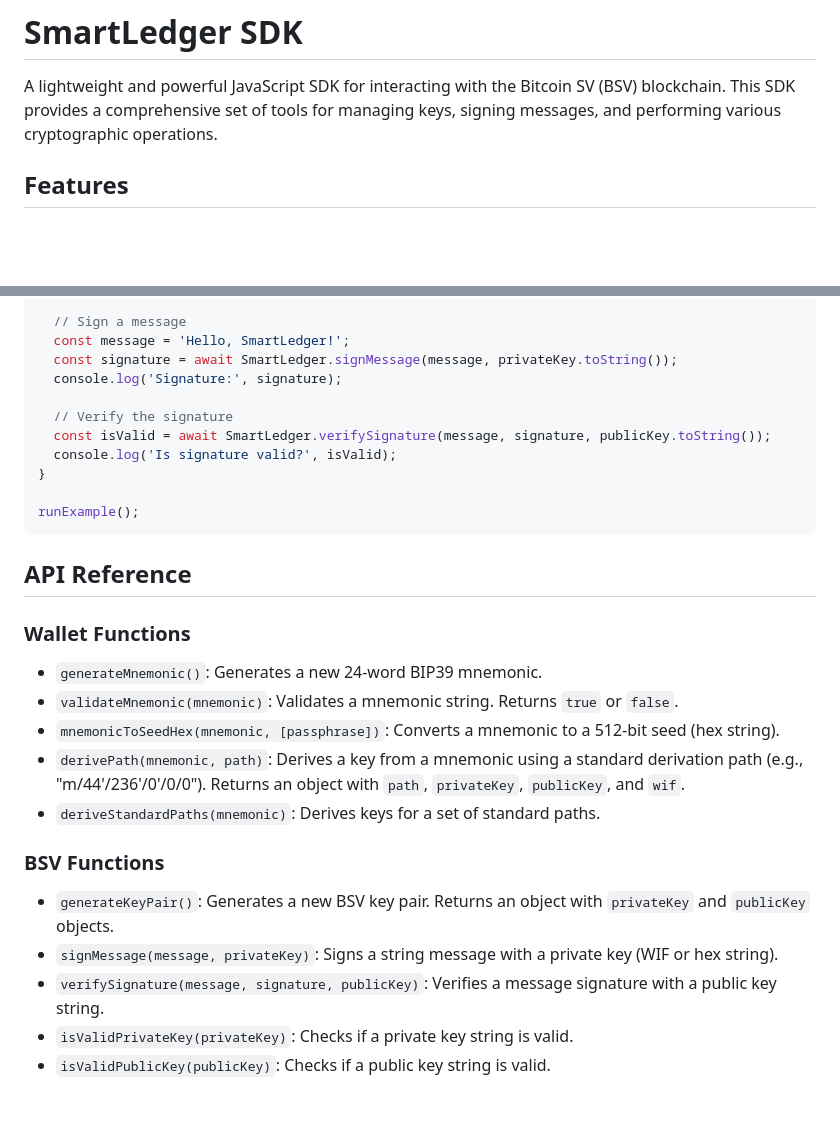
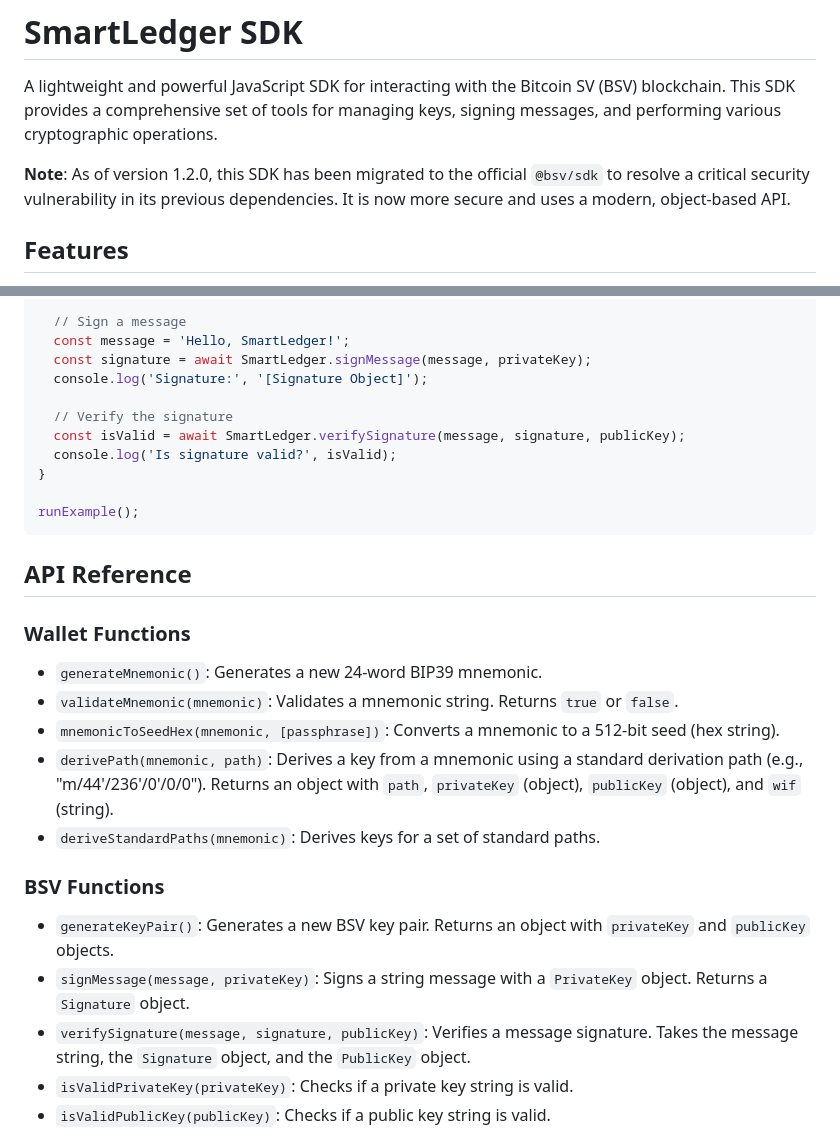
Before and after one commit to codenlighten/smartledger-sdk, a Markdown page: README.md, 2 parts joined by grey strips. Drawn GitHub-style; blank space fills up the shorter version.

Commit message:
docs: Update README for v1.2.0 API
- Update Quick Start example to use object-based signing.
- Correct API reference for signMessage, verifySignature, and derivePath.
- Add a note about the security fix and migration to @bsv/sdk.

```diff
--- a/README.md
+++ b/README.md
@@ -1,6 +1,8 @@
 # SmartLedger SDK
 
 A lightweight and powerful JavaScript SDK for interacting with the Bitcoin SV (BSV) blockchain. This SDK provides a comprehensive set of tools for managing keys, signing messages, and performing various cryptographic operations.
+
+**Note**: As of version 1.2.0, this SDK has been migrated to the official `@bsv/sdk` to resolve a critical security vulnerability in its previous dependencies. It is now more secure and uses a modern, object-based API.
 
 ## Features
 
@@ -33,11 +35,11 @@ async function runExample() {
 
   // Sign a message
   const message = 'Hello, SmartLedger!';
-  const signature = await SmartLedger.signMessage(message, privateKey.toString());
-  console.log('Signature:', signature);
+  const signature = await SmartLedger.signMessage(message, privateKey);
+  console.log('Signature:', '[Signature Object]');
 
   // Verify the signature
-  const isValid = await SmartLedger.verifySignature(message, signature, publicKey.toString());
+  const isValid = await SmartLedger.verifySignature(message, signature, publicKey);
   console.log('Is signature valid?', isValid);
 }
 
@@ -50,13 +52,13 @@ runExample();
 - `generateMnemonic()`: Generates a new 24-word BIP39 mnemonic.
 - `validateMnemonic(mnemonic)`: Validates a mnemonic string. Returns `true` or `false`.
 - `mnemonicToSeedHex(mnemonic, [passphrase])`: Converts a mnemonic to a 512-bit seed (hex string).
-- `derivePath(mnemonic, path)`: Derives a key from a mnemonic using a standard derivation path (e.g., "m/44'/236'/0'/0/0"). Returns an object with `path`, `privateKey`, `publicKey`, and `wif`.
+- `derivePath(mnemonic, path)`: Derives a key from a mnemonic using a standard derivation path (e.g., "m/44'/236'/0'/0/0"). Returns an object with `path`, `privateKey` (object), `publicKey` (object), and `wif` (string).
 - `deriveStandardPaths(mnemonic)`: Derives keys for a set of standard paths.
 
 ### BSV Functions
 - `generateKeyPair()`: Generates a new BSV key pair. Returns an object with `privateKey` and `publicKey` objects.
-- `signMessage(message, privateKey)`: Signs a string message with a private key (WIF or hex string).
-- `verifySignature(message, signature, publicKey)`: Verifies a message signature with a public key string.
+- `signMessage(message, privateKey)`: Signs a string message with a `PrivateKey` object. Returns a `Signature` object.
+- `verifySignature(message, signature, publicKey)`: Verifies a message signature. Takes the message string, the `Signature` object, and the `PublicKey` object.
 - `isValidPrivateKey(privateKey)`: Checks if a private key string is valid.
 - `isValidPublicKey(publicKey)`: Checks if a public key string is valid.
 
```
